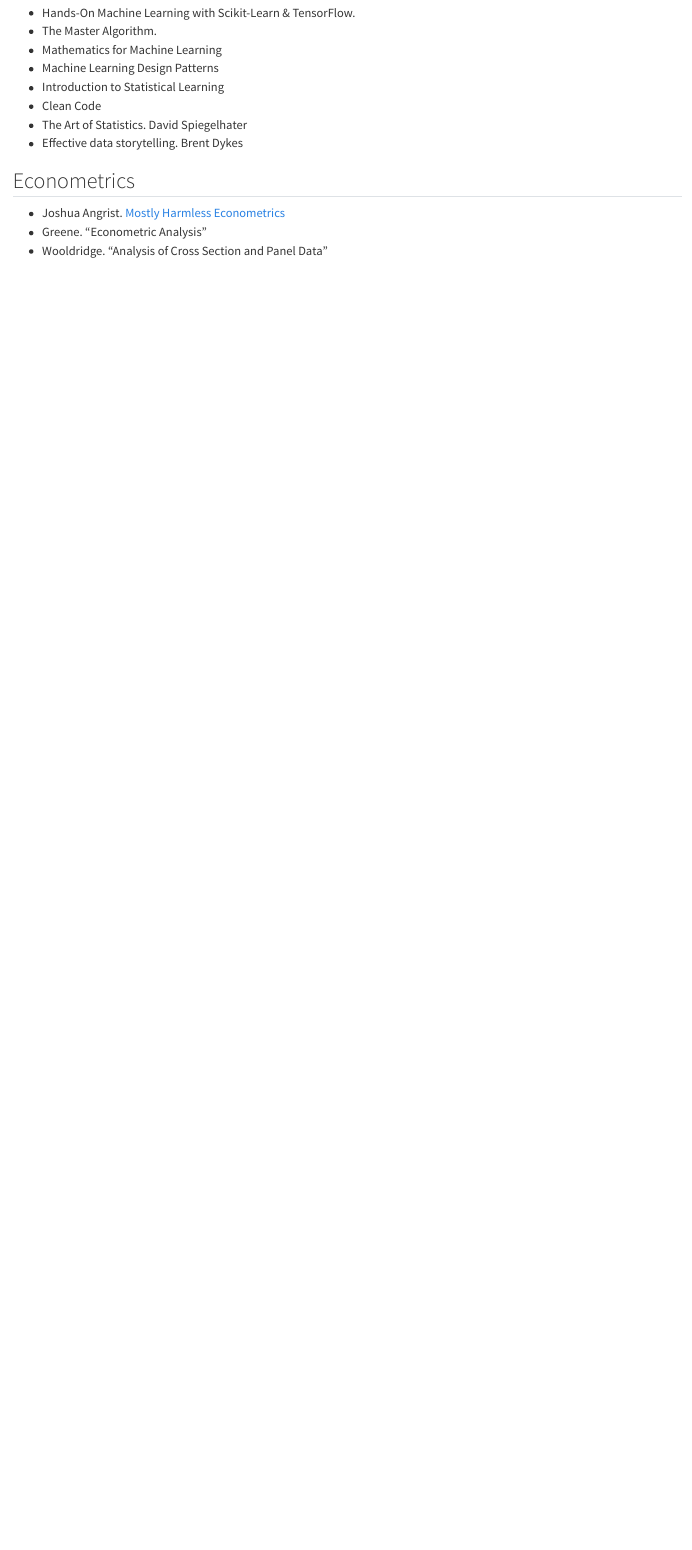
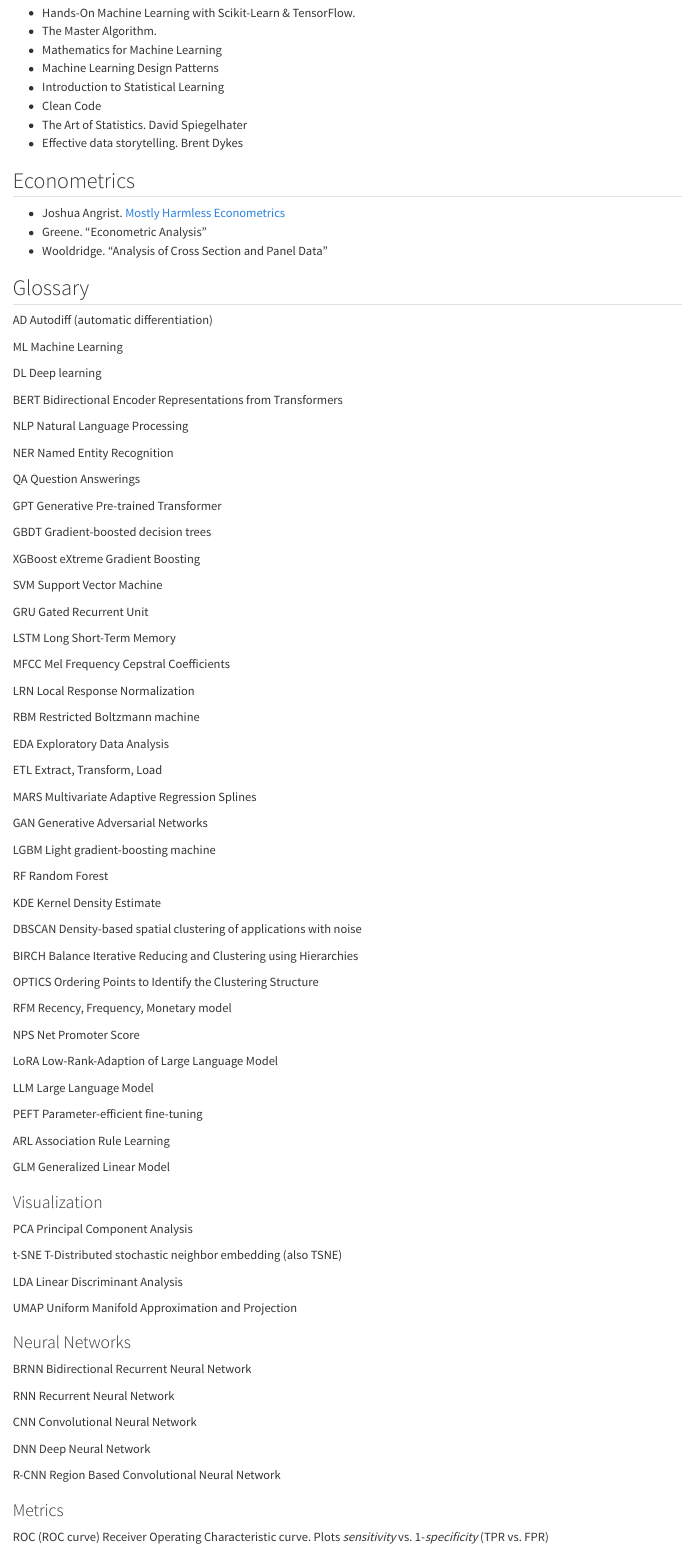
Before and after one commit to MiguelPuntoEs/miguel.es, a Quarto document (resources/machine-learning.qmd): the page in a window 1100 px wide, from 540 px down. Rendered offline with R 4.5, knitr and Pandoc in place of Quarto, with nearby package versions.

Commit message:
Added ML glossary

```diff
--- a/resources/machine-learning.qmd
+++ b/resources/machine-learning.qmd
@@ -35,3 +35,97 @@
 - Joshua Angrist. [Mostly Harmless Econometrics](https://www.mostlyharmlesseconometrics.com/)
 - Greene. "Econometric Analysis”
 - Wooldridge. "Analysis of Cross Section and Panel Data"
+
+## Glossary
+
+AD Autodiff (automatic differentiation)
+
+ML Machine Learning
+
+DL Deep learning
+
+BERT Bidirectional Encoder Representations from Transformers
+
+NLP Natural Language Processing
+
+NER Named Entity Recognition
+
+QA Question Answerings
+
+GPT Generative Pre-trained Transformer
+
+GBDT Gradient-boosted decision trees
+
+XGBoost eXtreme Gradient Boosting
+
+SVM Support Vector Machine
+
+GRU Gated Recurrent Unit
+
+LSTM Long Short-Term Memory
+
+MFCC Mel Frequency Cepstral Coefficients
+
+LRN Local Response Normalization
+
+RBM Restricted Boltzmann machine
+
+EDA Exploratory Data Analysis
+
+ETL Extract, Transform, Load
+
+MARS Multivariate Adaptive Regression Splines
+
+GAN Generative Adversarial Networks
+
+LGBM Light gradient-boosting machine
+
+RF Random Forest
+
+KDE Kernel Density Estimate
+
+DBSCAN Density-based spatial clustering of applications with noise
+
+BIRCH Balance Iterative Reducing and Clustering using Hierarchies
+
+OPTICS Ordering Points to Identify the Clustering Structure
+
+RFM Recency, Frequency, Monetary model
+
+NPS Net Promoter Score
+
+LoRA Low-Rank-Adaption of Large Language Model
+
+LLM Large Language Model
+
+PEFT Parameter-efficient fine-tuning
+
+ARL Association Rule Learning
+
+GLM Generalized Linear Model
+
+### Visualization
+
+PCA Principal Component Analysis
+
+t-SNE T-Distributed stochastic neighbor embedding (also TSNE)
+
+LDA Linear Discriminant Analysis
+
+UMAP Uniform Manifold Approximation and Projection
+
+### Neural Networks
+
+BRNN Bidirectional Recurrent Neural Network
+
+RNN Recurrent Neural Network
+
+CNN Convolutional Neural Network
+
+DNN Deep Neural Network
+
+R-CNN Region Based Convolutional Neural Network
+
+### Metrics
+
+ROC (ROC curve) Receiver Operating Characteristic curve. Plots *sensitivity* vs. 1-*specificity* (TPR vs. FPR)
```
Also changed, not shown: resources/machine-learning.qmd (20 more changed lines).
